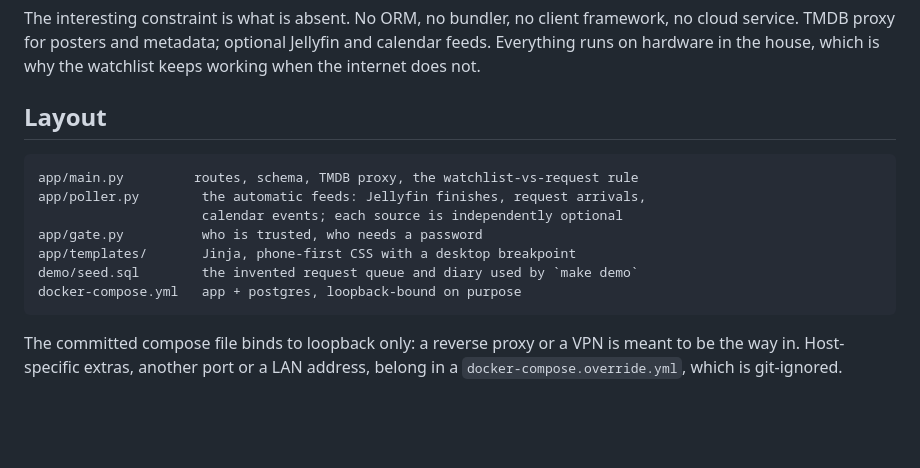
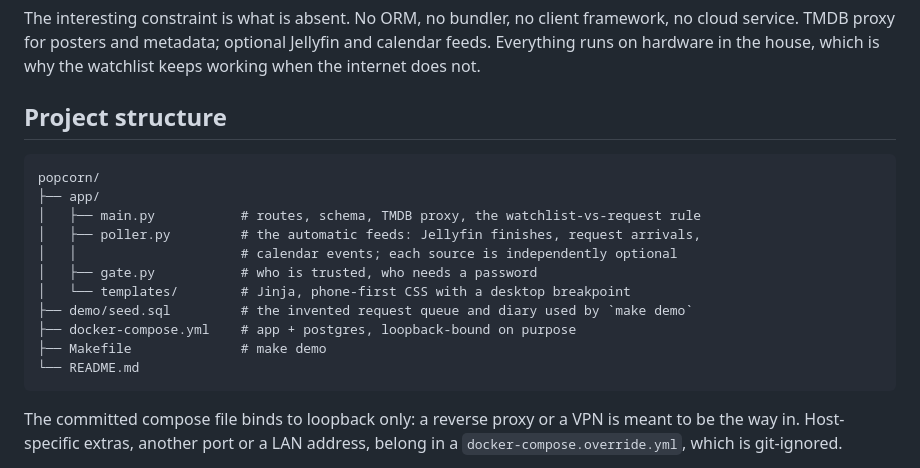
Before and after one commit to willianpripp/popcorn, a Markdown page: README.md, the part around the change. Drawn GitHub-style; blank space fills up the shorter version.

Commit message:
readme: Layout becomes an annotated Project structure tree
Same per-file explanations, but as a tree rather than a flat list, so the
shape of the repo is visible at a glance instead of inferred from paths.
Willian's call, and the right one: a tree is scannable in a second.

````diff
--- a/README.md
+++ b/README.md
@@ -140,16 +140,20 @@ framework, no cloud service. TMDB proxy for posters and metadata; optional Jelly
 hardware in the house, which is why the watchlist keeps working when the internet
 does not.
 
-## Layout
+## Project structure
 
 ```
-app/main.py         routes, schema, TMDB proxy, the watchlist-vs-request rule
-app/poller.py        the automatic feeds: Jellyfin finishes, request arrivals,
-                     calendar events; each source is independently optional
-app/gate.py          who is trusted, who needs a password
-app/templates/       Jinja, phone-first CSS with a desktop breakpoint
-demo/seed.sql        the invented request queue and diary used by `make demo`
-docker-compose.yml   app + postgres, loopback-bound on purpose
+popcorn/
+├── app/
+│   ├── main.py           # routes, schema, TMDB proxy, the watchlist-vs-request rule
+│   ├── poller.py         # the automatic feeds: Jellyfin finishes, request arrivals,
+│   │                     # calendar events; each source is independently optional
+│   ├── gate.py           # who is trusted, who needs a password
+│   └── templates/        # Jinja, phone-first CSS with a desktop breakpoint
+├── demo/seed.sql         # the invented request queue and diary used by `make demo`
+├── docker-compose.yml    # app + postgres, loopback-bound on purpose
+├── Makefile              # make demo
+└── README.md
 ```
 
 The committed compose file binds to loopback only: a reverse proxy or a VPN
````
